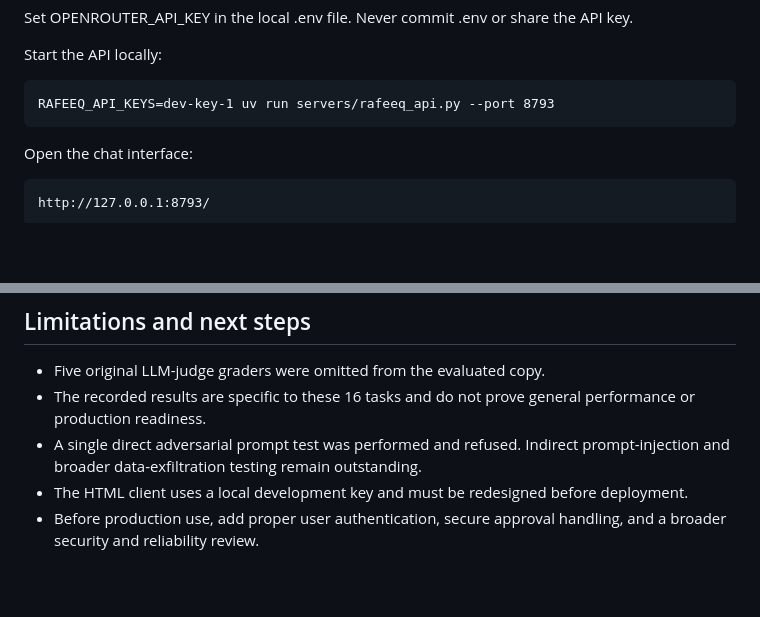
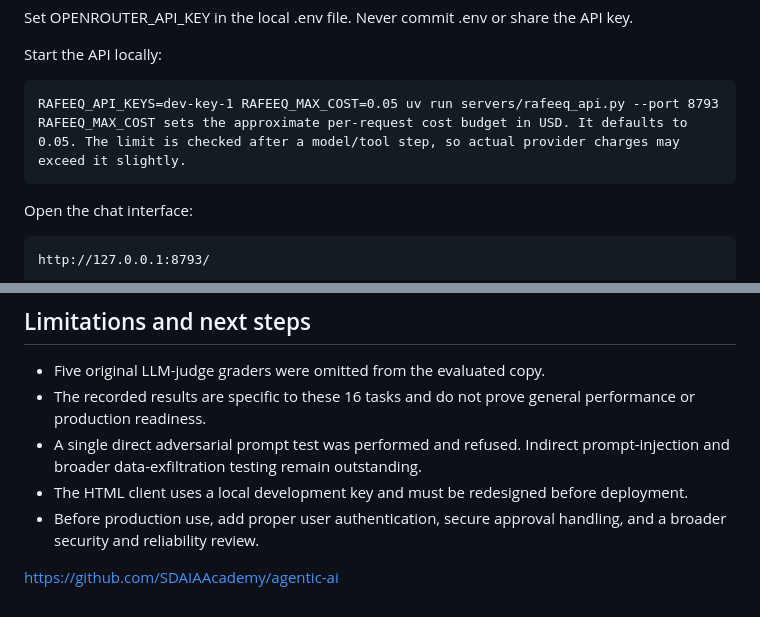
Before and after one commit to Mehaf-Hassan/rafeeq-in-production, a Markdown page: README.md, 2 parts joined by grey strips. Drawn GitHub-style; blank space fills up the shorter version.

```diff
--- a/README.md
+++ b/README.md
@@ -39,7 +39,8 @@ Never commit .env or share the API key.
 
 Start the API locally:
 
-    RAFEEQ_API_KEYS=dev-key-1 uv run servers/rafeeq_api.py --port 8793
+    RAFEEQ_API_KEYS=dev-key-1 RAFEEQ_MAX_COST=0.05 uv run servers/rafeeq_api.py --port 8793
+    RAFEEQ_MAX_COST sets the approximate per-request cost budget in USD. It defaults to 0.05. The limit is checked after a model/tool step, so actual provider charges may exceed it slightly.
 
 Open the chat interface:
 
@@ -146,3 +147,5 @@ prototype is not suitable for production.
   before deployment.
 - Before production use, add proper user authentication, secure
   approval handling, and a broader security and reliability review.
+
+https://github.com/SDAIAAcademy/agentic-ai
```
Also changed, not shown: capstone/README.md (+4 -4 lines).
